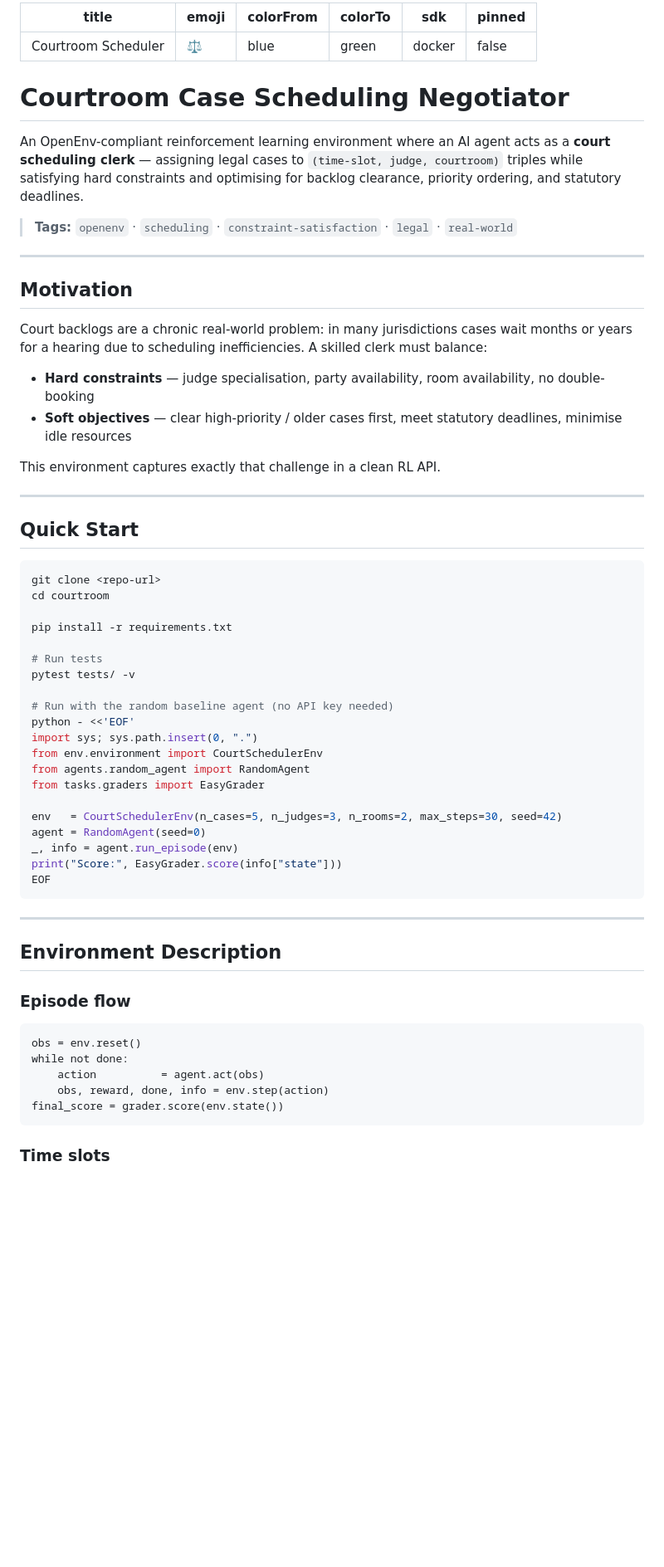
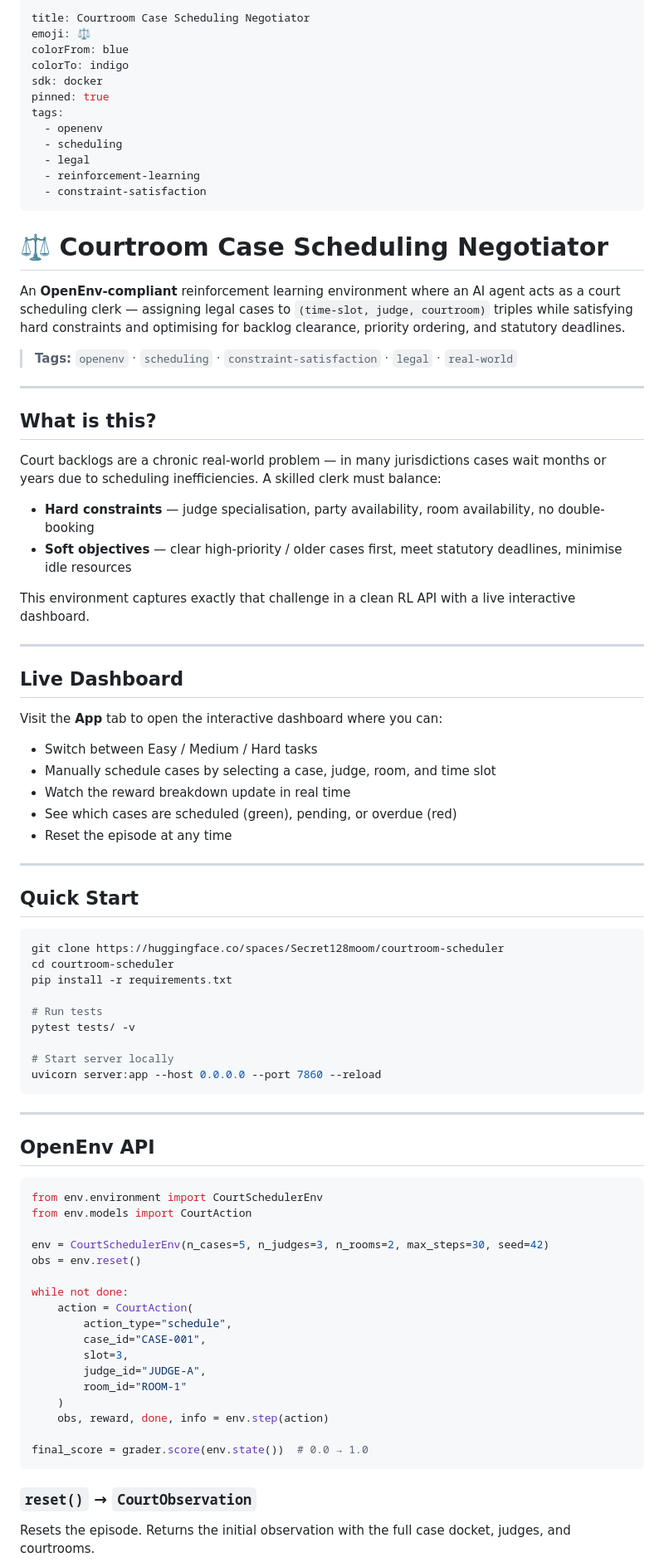
Before and after one commit to Secret-moon128/Courtroom_Scheduler, a Markdown page: README.md, the part around one of its changes. Shown at 83% size. Rendered like a GitHub page; blank space fills up the shorter version.

````diff
--- a/README.md
+++ b/README.md
@@ -1,69 +1,87 @@
 ---
-title: Courtroom Scheduler
+title: Courtroom Case Scheduling Negotiator
 emoji: ⚖️
 colorFrom: blue
-colorTo: green
+colorTo: indigo
 sdk: docker
-pinned: false
+pinned: true
+tags:
+  - openenv
+  - scheduling
+  - legal
+  - reinforcement-learning
+  - constraint-satisfaction
 ---
 
-# Courtroom Case Scheduling Negotiator
+# ⚖️ Courtroom Case Scheduling Negotiator
 
-An OpenEnv-compliant reinforcement learning environment where an AI agent acts as a **court scheduling clerk** — assigning legal cases to `(time-slot, judge, courtroom)` triples while satisfying hard constraints and optimising for backlog clearance, priority ordering, and statutory deadlines.
+An **OpenEnv-compliant** reinforcement learning environment where an AI agent acts as a court scheduling clerk — assigning legal cases to `(time-slot, judge, courtroom)` triples while satisfying hard constraints and optimising for backlog clearance, priority ordering, and statutory deadlines.
 
 > **Tags:** `openenv` · `scheduling` · `constraint-satisfaction` · `legal` · `real-world`
 
 ---
 
-## Motivation
+## What is this?
 
-Court backlogs are a chronic real-world problem: in many jurisdictions cases wait months or years for a hearing due to scheduling inefficiencies. A skilled clerk must balance:
+Court backlogs are a chronic real-world problem — in many jurisdictions cases wait months or years due to scheduling inefficiencies. A skilled clerk must balance:
 
 - **Hard constraints** — judge specialisation, party availability, room availability, no double-booking
 - **Soft objectives** — clear high-priority / older cases first, meet statutory deadlines, minimise idle resources
 
-This environment captures exactly that challenge in a clean RL API.
+This environment captures exactly that challenge in a clean RL API with a live interactive dashboard.
+
+---
+
+## Live Dashboard
+
+Visit the **App** tab to open the interactive dashboard where you can:
+
+- Switch between Easy / Medium / Hard tasks
+- Manually schedule cases by selecting a case, judge, room, and time slot
+- Watch the reward breakdown update in real time
+- See which cases are scheduled (green), pending, or overdue (red)
+- Reset the episode at any time
 
 ---
 
 ## Quick Start
 
 ```bash
-git clone <repo-url>
-cd courtroom
-
+git clone https://huggingface.co/spaces/Secret128moom/courtroom-scheduler
+cd courtroom-scheduler
 pip install -r requirements.txt
 
 # Run tests
 pytest tests/ -v
 
-# Run with the random baseline agent (no API key needed)
-python - <<'EOF'
-import sys; sys.path.insert(0, ".")
-from env.environment import CourtSchedulerEnv
-from agents.random_agent import RandomAgent
-from tasks.graders import EasyGrader
-
-env   = CourtSchedulerEnv(n_cases=5, n_judges=3, n_rooms=2, max_steps=30, seed=42)
-agent = RandomAgent(seed=0)
-_, info = agent.run_episode(env)
-print("Score:", EasyGrader.score(info["state"]))
-EOF
+# Start server locally
+uvicorn server:app --host 0.0.0.0 --port 7860 --reload
 ```
 
 ---
 
-## Environment Description
+## OpenEnv API
 
-### Episode flow
+```python
+from env.environment import CourtSchedulerEnv
+from env.models import CourtAction
 
-```
+env = CourtSchedulerEnv(n_cases=5, n_judges=3, n_rooms=2, max_steps=30, seed=42)
 obs = env.reset()
+
 while not done:
-    action          = agent.act(obs)
+    action = CourtAction(
+        action_type="schedule",
+        case_id="CASE-001",
+        slot=3,
+        judge_id="JUDGE-A",
+        room_id="ROOM-1"
+    )
     obs, reward, done, info = env.step(action)
-final_score = grader.score(env.state())
+
+final_score = grader.score(env.state())  # 0.0 → 1.0
 ```
 
-### Time slots
+### `reset()` → `CourtObservation`
+Resets the episode. Returns the initial observation with the full case docket, judges, and courtrooms.
 
````
Also changed, not shown: other parts of README.md (+91 -129 lines).
